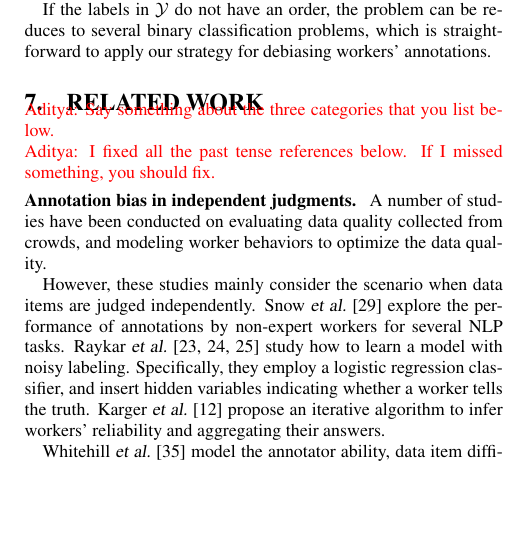
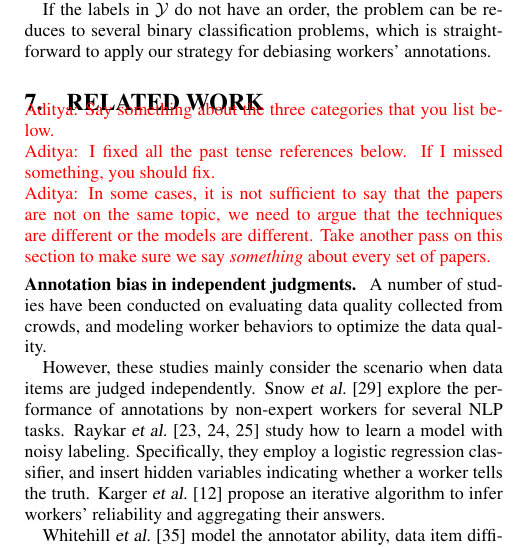
Before and after one commit to HongleiZhuang/BatchCrowds, a LaTeX paper (ranking/doc/betamain.tex, which reads ranking/doc/related.tex): part of one column of page 9 of 11, cut so that both start at the same text, the shorter picture padded with empty space. Compiled offline with pdfLaTeX.

Commit message:
small related work fix

```diff
--- a/ranking/doc/related.tex
+++ b/ranking/doc/related.tex
@@ -7,6 +7,9 @@
 \agp{Say something about the three categories that you list below.}
 
 \agp{I fixed all the past tense references below. If I missed something, you should fix.}
+
+\agp{In some cases, it is not sufficient to say that the papers are not on the same topic,
+we need to argue that the techniques are different or the models are different. Take another pass on this section to make sure we say {\em something} about every set of papers.}
 
 \vpara{Annotation bias in independent judgments.}
 A number of studies have been conducted on evaluating data quality collected from crowds,
```
